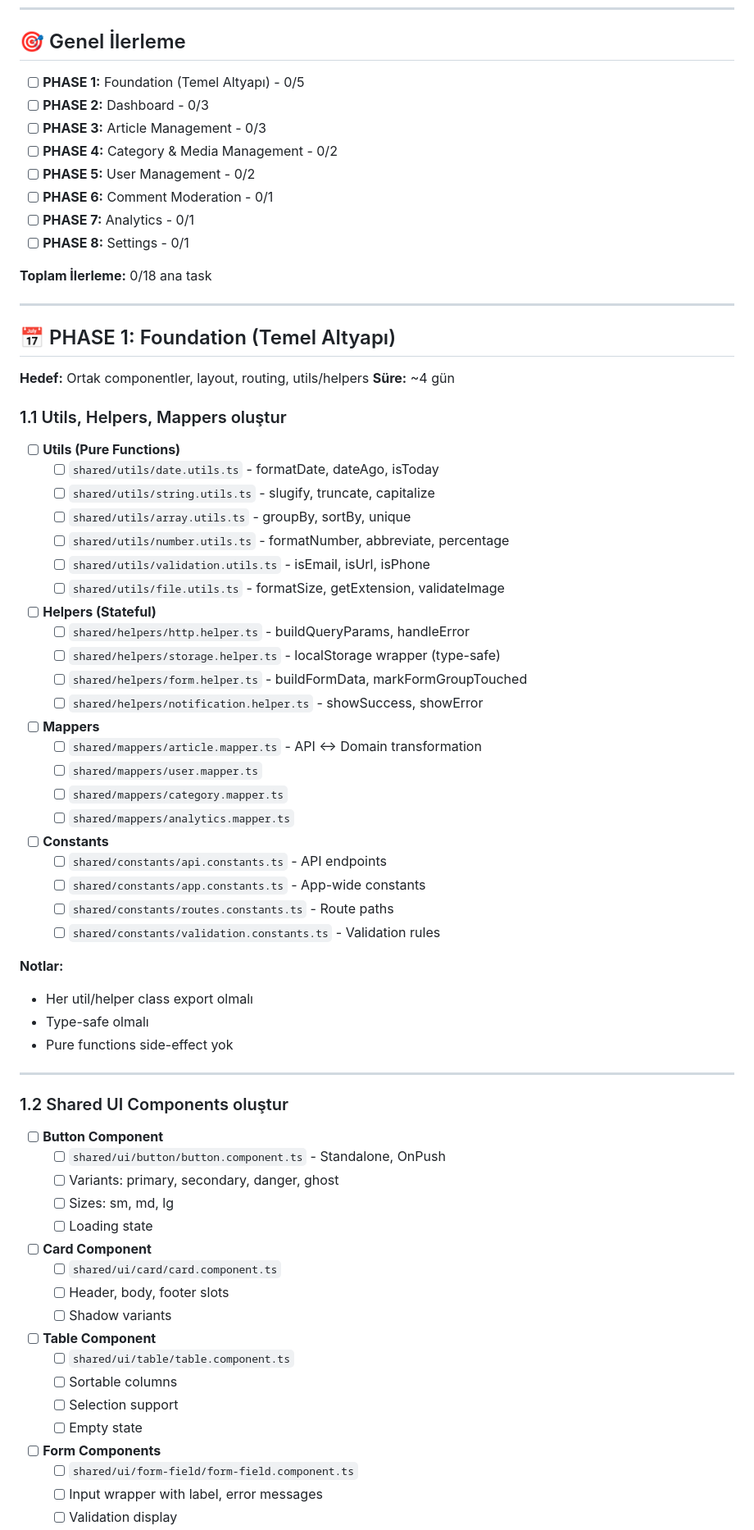
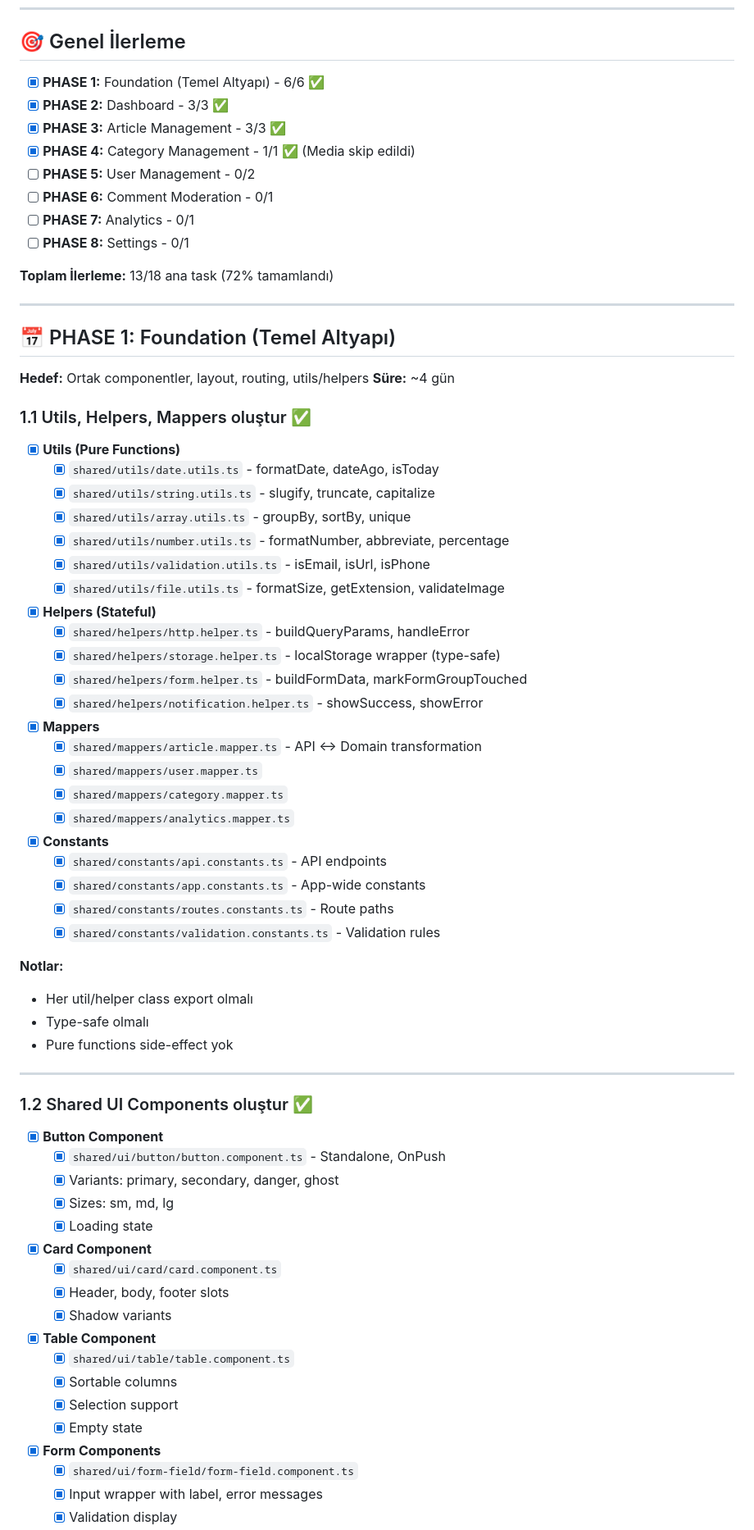
Before and after one commit to hllyrtmn/news_backend, a Markdown page: ADMIN_PLAN_TASKS.md, the part around one of its changes. Shown at 82% size. GitHub-like rendering.

Commit message:
docs: Update task tracking with completed phases (1-4, 72% done)

```diff
--- a/ADMIN_PLAN_TASKS.md
+++ b/ADMIN_PLAN_TASKS.md
@@ -8,16 +8,16 @@
 
 ## 🎯 Genel İlerleme
 
-- [ ] **PHASE 1:** Foundation (Temel Altyapı) - 0/5
-- [ ] **PHASE 2:** Dashboard - 0/3
-- [ ] **PHASE 3:** Article Management - 0/3
-- [ ] **PHASE 4:** Category & Media Management - 0/2
+- [x] **PHASE 1:** Foundation (Temel Altyapı) - 6/6 ✅
+- [x] **PHASE 2:** Dashboard - 3/3 ✅
+- [x] **PHASE 3:** Article Management - 3/3 ✅
+- [x] **PHASE 4:** Category Management - 1/1 ✅ (Media skip edildi)
 - [ ] **PHASE 5:** User Management - 0/2
 - [ ] **PHASE 6:** Comment Moderation - 0/1
 - [ ] **PHASE 7:** Analytics - 0/1
 - [ ] **PHASE 8:** Settings - 0/1
 
-**Toplam İlerleme:** 0/18 ana task
+**Toplam İlerleme:** 13/18 ana task (72% tamamlandı)
 
 ---
 
@@ -26,33 +26,33 @@
 **Hedef:** Ortak componentler, layout, routing, utils/helpers
 **Süre:** ~4 gün
 
-### 1.1 Utils, Helpers, Mappers oluştur
+### 1.1 Utils, Helpers, Mappers oluştur ✅
 
-- [ ] **Utils (Pure Functions)**
-  - [ ] `shared/utils/date.utils.ts` - formatDate, dateAgo, isToday
-  - [ ] `shared/utils/string.utils.ts` - slugify, truncate, capitalize
-  - [ ] `shared/utils/array.utils.ts` - groupBy, sortBy, unique
-  - [ ] `shared/utils/number.utils.ts` - formatNumber, abbreviate, percentage
-  - [ ] `shared/utils/validation.utils.ts` - isEmail, isUrl, isPhone
-  - [ ] `shared/utils/file.utils.ts` - formatSize, getExtension, validateImage
+- [x] **Utils (Pure Functions)**
+  - [x] `shared/utils/date.utils.ts` - formatDate, dateAgo, isToday
+  - [x] `shared/utils/string.utils.ts` - slugify, truncate, capitalize
+  - [x] `shared/utils/array.utils.ts` - groupBy, sortBy, unique
+  - [x] `shared/utils/number.utils.ts` - formatNumber, abbreviate, percentage
+  - [x] `shared/utils/validation.utils.ts` - isEmail, isUrl, isPhone
+  - [x] `shared/utils/file.utils.ts` - formatSize, getExtension, validateImage
 
-- [ ] **Helpers (Stateful)**
-  - [ ] `shared/helpers/http.helper.ts` - buildQueryParams, handleError
-  - [ ] `shared/helpers/storage.helper.ts` - localStorage wrapper (type-safe)
-  - [ ] `shared/helpers/form.helper.ts` - buildFormData, markFormGroupTouched
-  - [ ] `shared/helpers/notification.helper.ts` - showSuccess, showError
+- [x] **Helpers (Stateful)**
+  - [x] `shared/helpers/http.helper.ts` - buildQueryParams, handleError
+  - [x] `shared/helpers/storage.helper.ts` - localStorage wrapper (type-safe)
+  - [x] `shared/helpers/form.helper.ts` - buildFormData, markFormGroupTouched
+  - [x] `shared/helpers/notification.helper.ts` - showSuccess, showError
 
-- [ ] **Mappers**
-  - [ ] `shared/mappers/article.mapper.ts` - API ↔ Domain transformation
-  - [ ] `shared/mappers/user.mapper.ts`
-  - [ ] `shared/mappers/category.mapper.ts`
-  - [ ] `shared/mappers/analytics.mapper.ts`
+- [x] **Mappers**
+  - [x] `shared/mappers/article.mapper.ts` - API ↔ Domain transformation
+  - [x] `shared/mappers/user.mapper.ts`
+  - [x] `shared/mappers/category.mapper.ts`
+  - [x] `shared/mappers/analytics.mapper.ts`
 
-- [ ] **Constants**
-  - [ ] `shared/constants/api.constants.ts` - API endpoints
-  - [ ] `shared/constants/app.constants.ts` - App-wide constants
-  - [ ] `shared/constants/routes.constants.ts` - Route paths
-  - [ ] `shared/constants/validation.constants.ts` - Validation rules
+- [x] **Constants**
+  - [x] `shared/constants/api.constants.ts` - API endpoints
+  - [x] `shared/constants/app.constants.ts` - App-wide constants
+  - [x] `shared/constants/routes.constants.ts` - Route paths
+  - [x] `shared/constants/validation.constants.ts` - Validation rules
 
 **Notlar:**
 - Her util/helper class export olmalı
@@ -61,27 +61,27 @@
 
 ---
 
-### 1.2 Shared UI Components oluştur
+### 1.2 Shared UI Components oluştur ✅
 
-- [ ] **Button Component**
-  - [ ] `shared/ui/button/button.component.ts` - Standalone, OnPush
-  - [ ] Variants: primary, secondary, danger, ghost
-  - [ ] Sizes: sm, md, lg
-  - [ ] Loading state
+- [x] **Button Component**
+  - [x] `shared/ui/button/button.component.ts` - Standalone, OnPush
+  - [x] Variants: primary, secondary, danger, ghost
+  - [x] Sizes: sm, md, lg
+  - [x] Loading state
 
-- [ ] **Card Component**
-  - [ ] `shared/ui/card/card.component.ts`
-  - [ ] Header, body, footer slots
-  - [ ] Shadow variants
+- [x] **Card Component**
+  - [x] `shared/ui/card/card.component.ts`
+  - [x] Header, body, footer slots
+  - [x] Shadow variants
 
-- [ ] **Table Component**
-  - [ ] `shared/ui/table/table.component.ts`
-  - [ ] Sortable columns
-  - [ ] Selection support
-  - [ ] Empty state
+- [x] **Table Component**
+  - [x] `shared/ui/table/table.component.ts`
+  - [x] Sortable columns
+  - [x] Selection support
+  - [x] Empty state
 
-- [ ] **Form Components**
-  - [ ] `shared/ui/form-field/form-field.component.ts`
-  - [ ] Input wrapper with label, error messages
-  - [ ] Validation display
+- [x] **Form Components**
+  - [x] `shared/ui/form-field/form-field.component.ts`
+  - [x] Input wrapper with label, error messages
+  - [x] Validation display
 
```
Also changed, not shown: other parts of ADMIN_PLAN_TASKS.md (+153 -125 lines).
